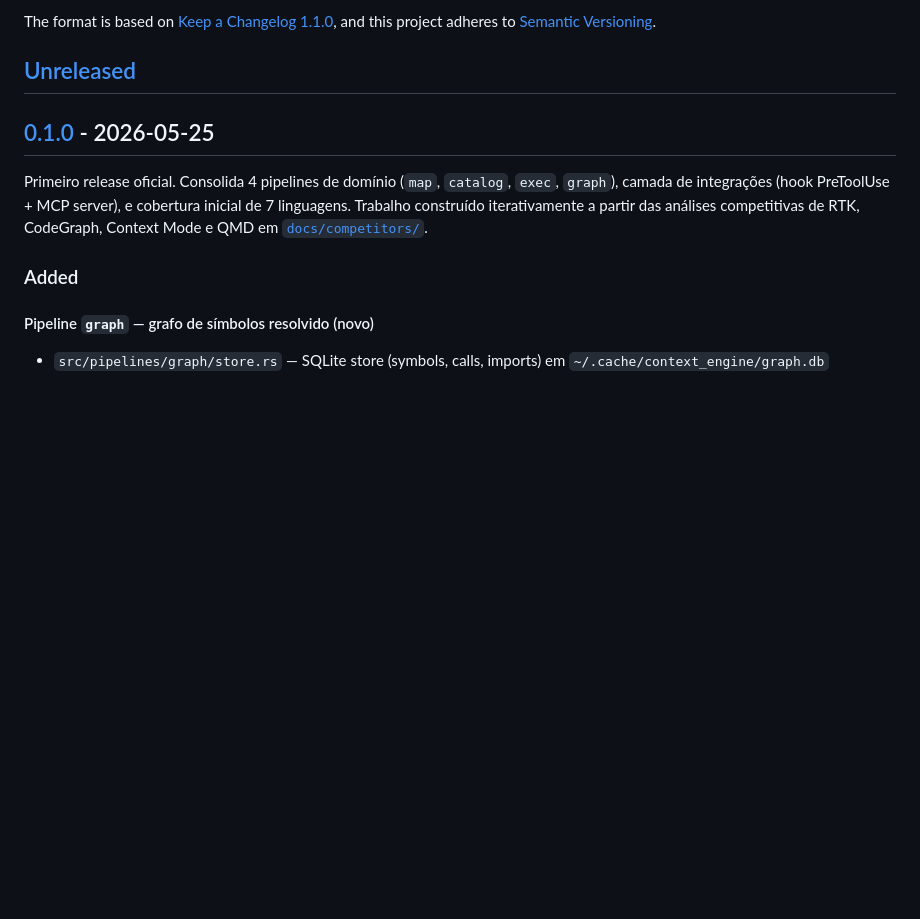
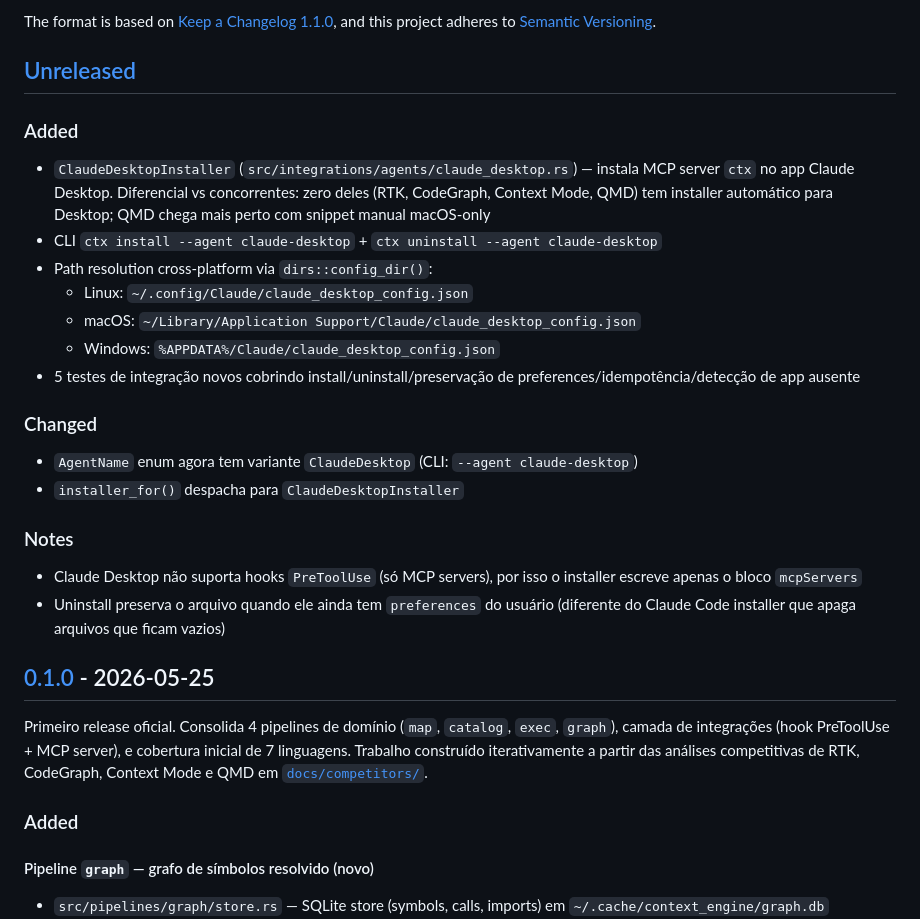
Before and after one commit to JaimeJunr/context-engine, a Markdown page: CHANGELOG.md, the part around the change. Drawn GitHub-style; blank space fills up the shorter version.

Commit message:
docs(changelog): add ClaudeDesktopInstaller entry to [Unreleased]

```diff
--- a/CHANGELOG.md
+++ b/CHANGELOG.md
@@ -9,6 +9,26 @@ and this project adheres to [Semantic Versioning](https://semver.org/spec/v2.0.0
      para a nova seção `## [x.y.z] - YYYY-MM-DD` acima de [Unreleased]. -->
 
 ## [Unreleased]
+
+### Added
+
+- `ClaudeDesktopInstaller` (`src/integrations/agents/claude_desktop.rs`) — instala MCP server `ctx` no app Claude Desktop. Diferencial vs concorrentes: zero deles (RTK, CodeGraph, Context Mode, QMD) tem installer automático para Desktop; QMD chega mais perto com snippet manual macOS-only
+- CLI `ctx install --agent claude-desktop` + `ctx uninstall --agent claude-desktop`
+- Path resolution cross-platform via `dirs::config_dir()`:
+  - Linux: `~/.config/Claude/claude_desktop_config.json`
+  - macOS: `~/Library/Application Support/Claude/claude_desktop_config.json`
+  - Windows: `%APPDATA%/Claude/claude_desktop_config.json`
+- 5 testes de integração novos cobrindo install/uninstall/preservação de preferences/idempotência/detecção de app ausente
+
+### Changed
+
+- `AgentName` enum agora tem variante `ClaudeDesktop` (CLI: `--agent claude-desktop`)
+- `installer_for()` despacha para `ClaudeDesktopInstaller`
+
+### Notes
+
+- Claude Desktop não suporta hooks `PreToolUse` (só MCP servers), por isso o installer escreve apenas o bloco `mcpServers`
+- Uninstall preserva o arquivo quando ele ainda tem `preferences` do usuário (diferente do Claude Code installer que apaga arquivos que ficam vazios)
 
 ## [0.1.0] - 2026-05-25
 
```
